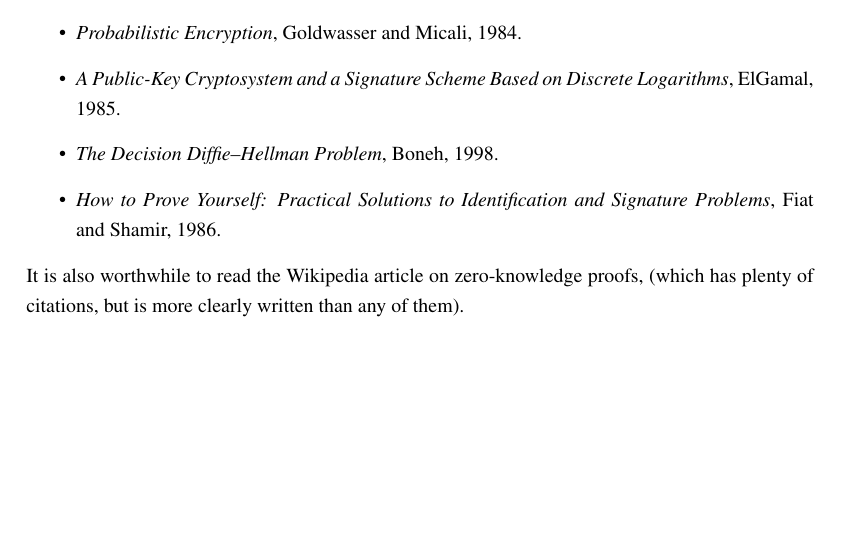
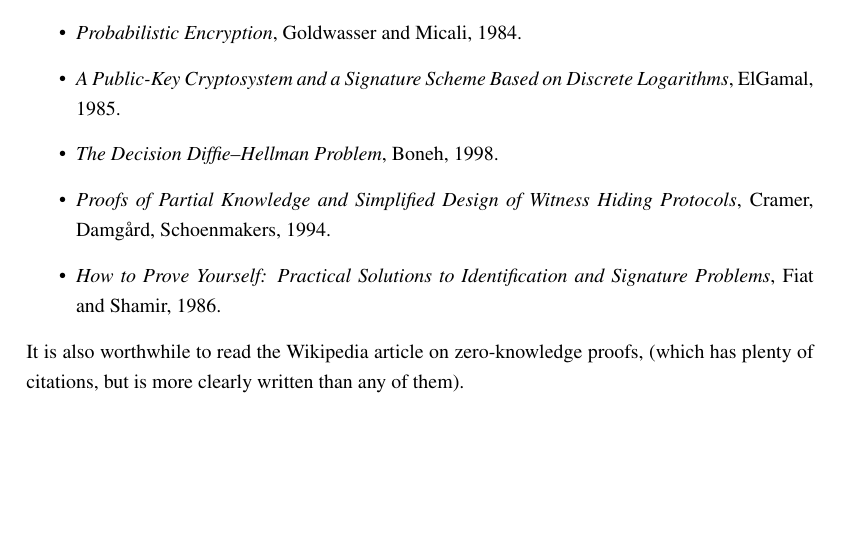
Before and after one commit to apoelstra/alts, a LaTeX document (alts.tex): part of page 17 of 18, cut so that both start at the same text, the shorter picture padded with empty space. Compiled offline with pdfLaTeX.

Commit message:
Add link to Cramer paper

```diff
--- a/alts.tex
+++ b/alts.tex
@@ -962,6 +962,7 @@ incomplete and unordered list of essential reading is:
 \item \emph{Probabilistic Encryption}, Goldwasser and Micali, 1984.
 \item \emph{A Public-Key Cryptosystem and a Signature Scheme Based on Discrete Logarithms}, ElGamal, 1985.
 \item \emph{The Decision Diffie–Hellman Problem}, Boneh, 1998.
+\item \emph{Proofs of Partial Knowledge and Simplified Design of Witness Hiding Protocols}, Cramer, Damg{\aa}rd, Schoenmakers, 1994.
 \item \emph{How to Prove Yourself: Practical Solutions to Identification and Signature Problems}, Fiat and Shamir, 1986.
 \end{itemize}
 It is also worthwhile to read the Wikipedia article on zero-knowledge proofs,
```
